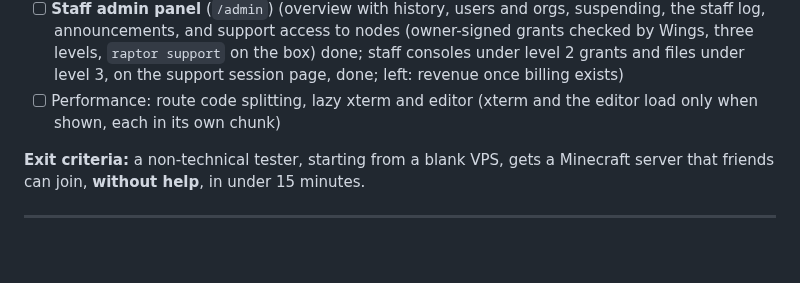
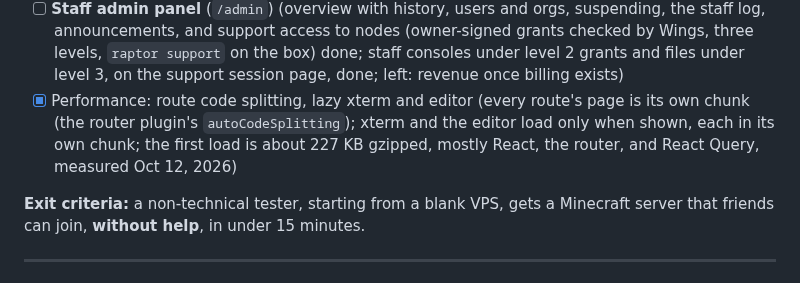
Before and after one commit to xena-studios/raptor, a Markdown page: docs/ROADMAP.md, the part around the change. GitHub-like rendering; blank space fills up the shorter version.

Commit message:
docs: route code splitting is done (#173)
Signed-off-by: Zachary <91168951+zacharyk812@users.noreply.github.com>

```diff
--- a/docs/ROADMAP.md
+++ b/docs/ROADMAP.md
@@ -259,7 +259,7 @@ Found while checking production (Oct 8):
 - [ ] **Subdomains** on `raptornodes.net` (A + SRV), reserved names, abuse report link (the domain is on the Public Suffix List first)
 - [x] **Audit log** view (the org's Settings, Activity)
 - [ ] **Staff admin panel** (`/admin`) (overview with history, users and orgs, suspending, the staff log, announcements, and support access to nodes (owner-signed grants checked by Wings, three levels, `raptor support` on the box) done; staff consoles under level 2 grants and files under level 3, on the support session page, done; left: revenue once billing exists)
-- [ ] Performance: route code splitting, lazy xterm and editor (xterm and the editor load only when shown, each in its own chunk)
+- [x] Performance: route code splitting, lazy xterm and editor (every route's page is its own chunk (the router plugin's `autoCodeSplitting`); xterm and the editor load only when shown, each in its own chunk; the first load is about 227 KB gzipped, mostly React, the router, and React Query, measured Oct 12, 2026)
 
 **Exit criteria:** a non-technical tester, starting from a blank VPS, gets a Minecraft server that friends can join, **without help**, in under 15 minutes.
 
```
